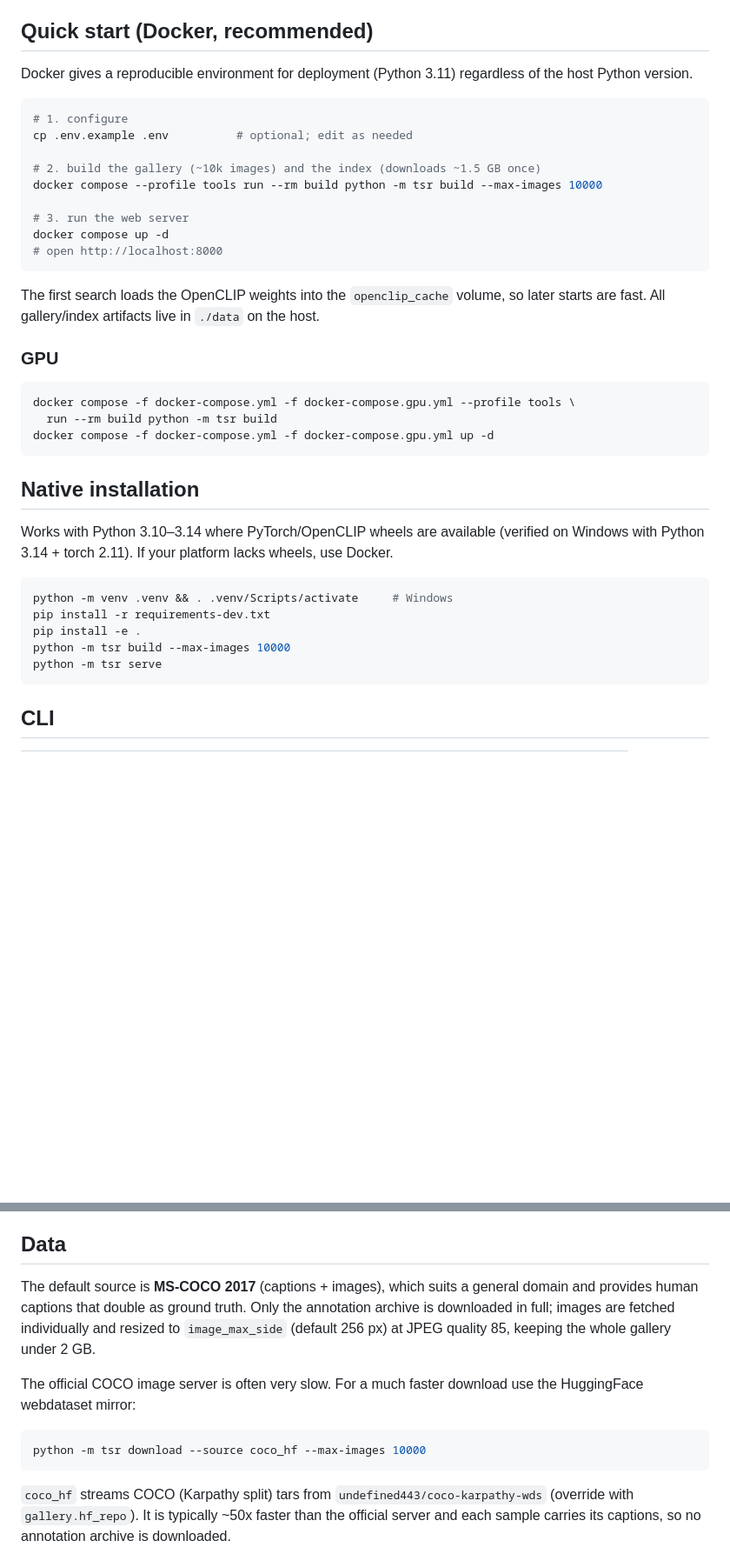
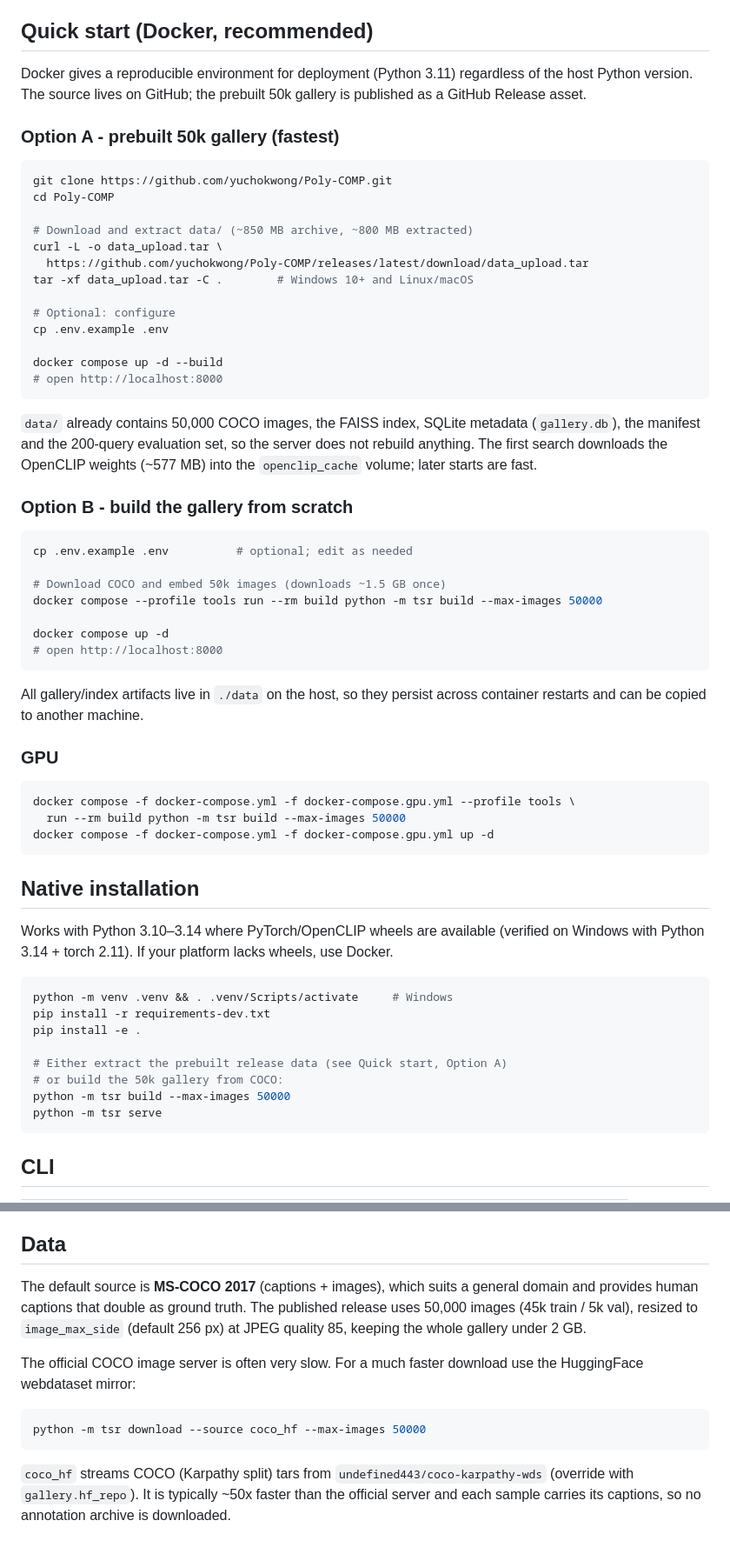
Before and after one commit to yuchokwong/Poly-COMP, a Markdown page: README.md, 2 parts joined by grey strips. Shown at 87% size. Drawn GitHub-style; blank space fills up the shorter version.

Commit message:
Document prebuilt 50k data release and one-command deploy

````diff
--- a/README.md
+++ b/README.md
@@ -38,28 +38,52 @@ query ──► OpenCLIP text encoder ──► FAISS cosine search ──► ra
 ## Quick start (Docker, recommended)
 
 Docker gives a reproducible environment for deployment (Python 3.11) regardless of the
-host Python version.
+host Python version. The source lives on GitHub; the prebuilt 50k gallery is published
+as a GitHub Release asset.
+
+### Option A - prebuilt 50k gallery (fastest)
 
 ```bash
-# 1. configure
+git clone https://github.com/yuchokwong/Poly-COMP.git
+cd Poly-COMP
+
+# Download and extract data/ (~850 MB archive, ~800 MB extracted)
+curl -L -o data_upload.tar \
+  https://github.com/yuchokwong/Poly-COMP/releases/latest/download/data_upload.tar
+tar -xf data_upload.tar -C .        # Windows 10+ and Linux/macOS
+
+# Optional: configure
+cp .env.example .env
+
+docker compose up -d --build
+# open http://localhost:8000
+```
+
+`data/` already contains 50,000 COCO images, the FAISS index, SQLite metadata
+(`gallery.db`), the manifest and the 200-query evaluation set, so the server does not
+rebuild anything. The first search downloads the OpenCLIP weights (~577 MB) into the
+`openclip_cache` volume; later starts are fast.
+
+### Option B - build the gallery from scratch
+
+```bash
 cp .env.example .env          # optional; edit as needed
 
-# 2. build the gallery (~10k images) and the index (downloads ~1.5 GB once)
-docker compose --profile tools run --rm build python -m tsr build --max-images 10000
+# Download COCO and embed 50k images (downloads ~1.5 GB once)
+docker compose --profile tools run --rm build python -m tsr build --max-images 50000
 
-# 3. run the web server
 docker compose up -d
 # open http://localhost:8000
 ```
 
-The first search loads the OpenCLIP weights into the `openclip_cache` volume, so later
-starts are fast. All gallery/index artifacts live in `./data` on the host.
+All gallery/index artifacts live in `./data` on the host, so they persist across
+container restarts and can be copied to another machine.
 
 ### GPU
 
 ```bash
 docker compose -f docker-compose.yml -f docker-compose.gpu.yml --profile tools \
-  run --rm build python -m tsr build
+  run --rm build python -m tsr build --max-images 50000
 docker compose -f docker-compose.yml -f docker-compose.gpu.yml up -d
 ```
 
@@ -72,7 +96,10 @@ Windows with Python 3.14 + torch 2.11). If your platform lacks wheels, use Docke
 python -m venv .venv && . .venv/Scripts/activate     # Windows
 pip install -r requirements-dev.txt
 pip install -e .
-python -m tsr build --max-images 10000
+
+# Either extract the prebuilt release data (see Quick start, Option A)
+# or build the 50k gallery from COCO:
+python -m tsr build --max-images 50000
 python -m tsr serve
 ```
 
@@ -99,16 +126,15 @@ Useful flags: `--max-images`, `--source coco|coco_hf|local`, `--config`, `--hybr
 ## Data
 
 The default source is **MS-COCO 2017** (captions + images), which suits a general
-domain and provides human captions that double as ground truth. Only the annotation
-archive is downloaded in full; images are fetched individually and resized to
-`image_max_side` (default 256 px) at JPEG quality 85, keeping the whole gallery under
-2 GB.
+domain and provides human captions that double as ground truth. The published release
+uses 50,000 images (45k train / 5k val), resized to `image_max_side` (default 256 px)
+at JPEG quality 85, keeping the whole gallery under 2 GB.
 
 The official COCO image server is often very slow. For a much faster download use the
 HuggingFace webdataset mirror:
 
 ```bash
-python -m tsr download --source coco_hf --max-images 10000
+python -m tsr download --source coco_hf --max-images 50000
 ```
 
 `coco_hf` streams COCO (Karpathy split) tars from
````
Also changed, not shown: other parts of README.md (+3 -3 lines), DEPLOY.md (+57 -21 lines).
